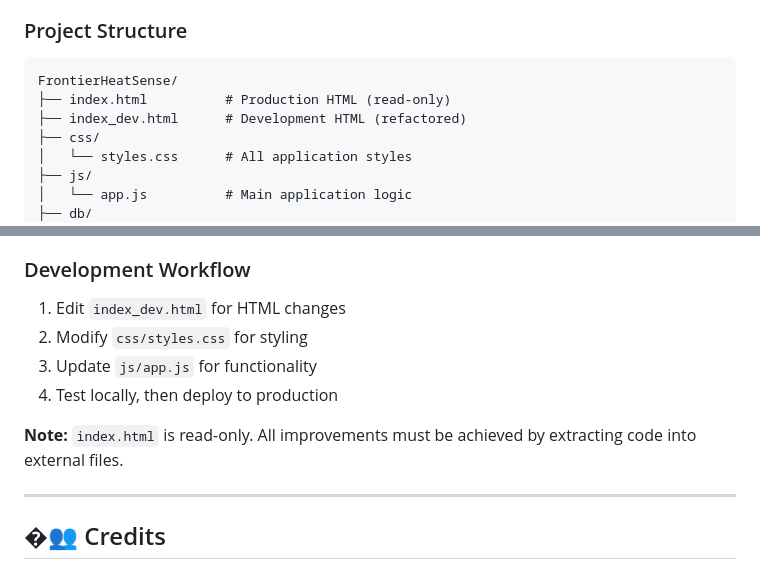
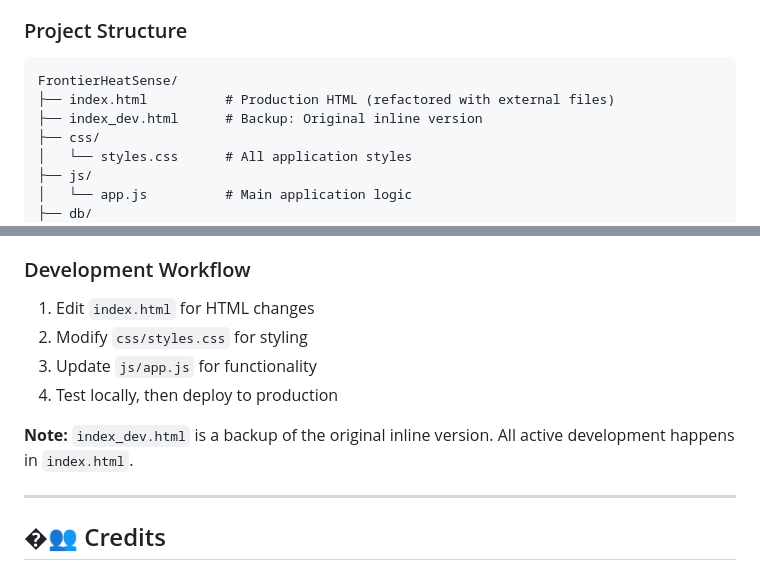
Before and after one commit to anteris90/FrontierHeatSense, a Markdown page: README.md, 2 parts joined by grey strips. Rendered like a GitHub page.

Commit message:
Update README to reflect index.html as production version
- index.html now contains refactored code
- index_dev.html is backup of original inline version
- Updated project structure and workflow documentation

````diff
--- a/README.md
+++ b/README.md
@@ -233,8 +233,8 @@ Test custom stellar parameters without system lookup:
 
 ```
 FrontierHeatSense/
-├── index.html          # Production HTML (read-only)
-├── index_dev.html      # Development HTML (refactored)
+├── index.html          # Production HTML (refactored with external files)
+├── index_dev.html      # Backup: Original inline version
 ├── css/
 │   └── styles.css      # All application styles
 ├── js/
@@ -263,12 +263,12 @@ FrontierHeatSense/
 
 ### Development Workflow
 
-1. Edit `index_dev.html` for HTML changes
+1. Edit `index.html` for HTML changes
 2. Modify `css/styles.css` for styling
 3. Update `js/app.js` for functionality
 4. Test locally, then deploy to production
 
-**Note:** `index.html` is read-only. All improvements must be achieved by extracting code into external files.
+**Note:** `index_dev.html` is a backup of the original inline version. All active development happens in `index.html`.
 
 ---
 
````
